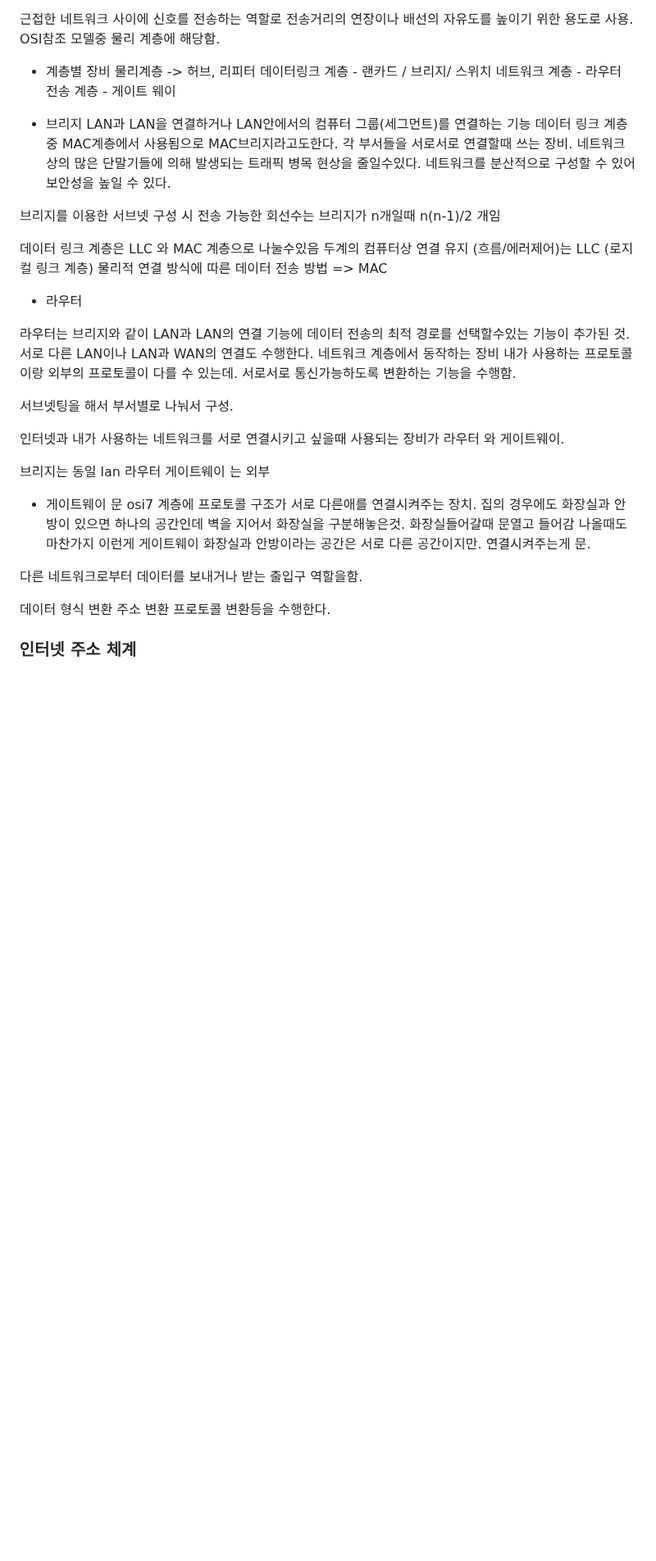
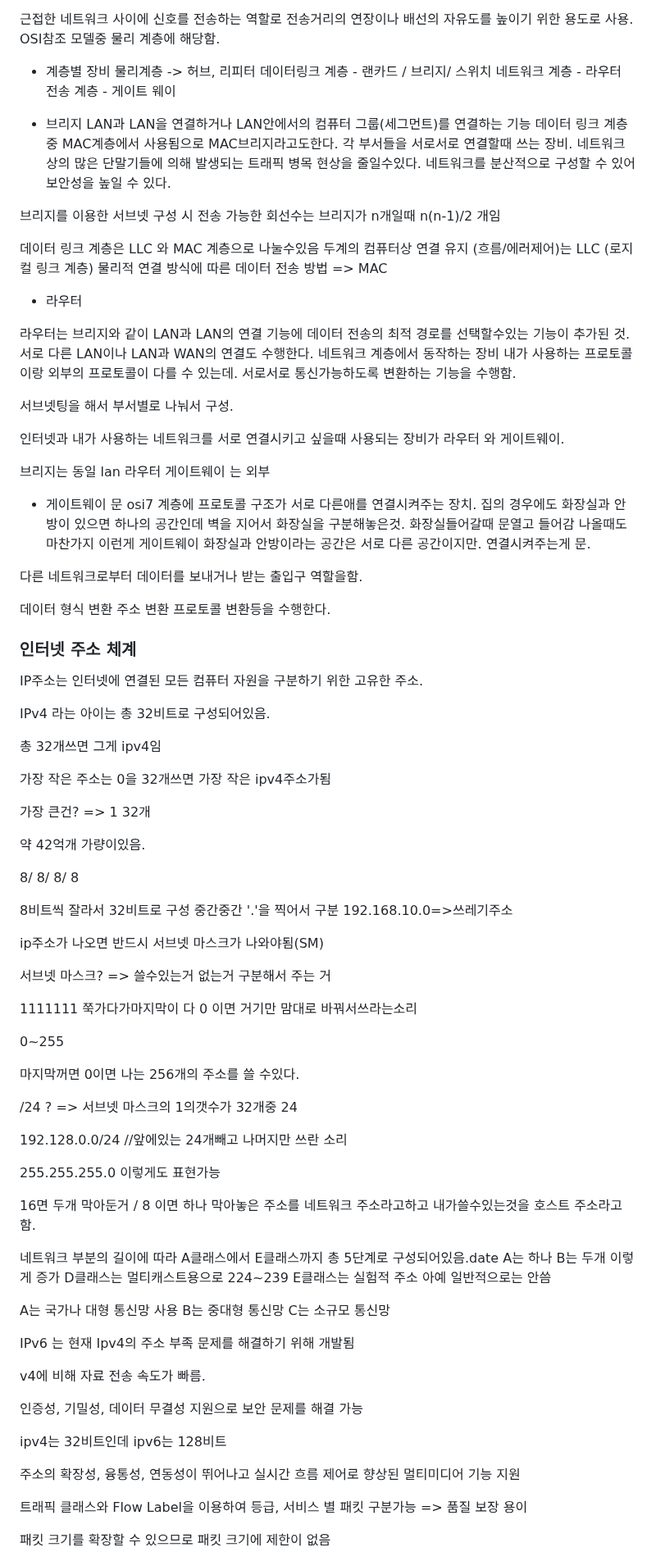
Before and after one commit to K-ESSENCE/TIL-2023-2024, a Markdown page: 자격증/정보처리산업기사/CSMACD~.md, the part around one of its changes. Shown at 82% size. Rendered like a GitHub page; blank space fills up the shorter version.

Commit message:
인터넷 주소 체계,소프트웨어 생명 주기

```diff
--- a/자격증/정보처리산업기사/CSMACD~.md
+++ b/자격증/정보처리산업기사/CSMACD~.md
@@ -71,28 +72,28 @@ LAN이 보유한 대역폭을 컴퓨터 수만큼 나누어 제공.
 OSI참조 모델중 물리 계층에 해당함.
 
 - 계층별 장비
-물리계층 -> 허브, 리피터
-데이터링크 계층 - 랜카드 / 브리지/ 스위치
-네트워크 계층 - 라우터
-전송 계층 - 게이트 웨이
+  물리계층 -> 허브, 리피터
+  데이터링크 계층 - 랜카드 / 브리지/ 스위치
+  네트워크 계층 - 라우터
+  전송 계층 - 게이트 웨이
 
 - 브리지
-LAN과 LAN을 연결하거나 LAN안에서의 컴퓨터 그룹(세그먼트)를 연결하는 기능
-데이터 링크 계층 중 MAC계층에서 사용됨으로 MAC브리지라고도한다.
-각 부서들을 서로서로 연결할때 쓰는 장비.
-네트워크 상의 많은 단말기들에 의해 발생되는 트래픽 병목 현상을 줄일수있다.
-네트워크를 분산적으로 구성할 수 있어 보안성을 높일 수 있다.
+  LAN과 LAN을 연결하거나 LAN안에서의 컴퓨터 그룹(세그먼트)를 연결하는 기능
+  데이터 링크 계층 중 MAC계층에서 사용됨으로 MAC브리지라고도한다.
+  각 부서들을 서로서로 연결할때 쓰는 장비.
+  네트워크 상의 많은 단말기들에 의해 발생되는 트래픽 병목 현상을 줄일수있다.
+  네트워크를 분산적으로 구성할 수 있어 보안성을 높일 수 있다.
 
 브리지를 이용한 서브넷 구성 시 전송 가능한 회선수는 브리지가 n개일때 n(n-1)/2 개임
 
 데이터 링크 계층은 LLC 와 MAC 계층으로 나눌수있음
-두계의 컴퓨터상 연결 유지 (흐름/에러제어)는 LLC  (로지컬 링크 계층)
+두계의 컴퓨터상 연결 유지 (흐름/에러제어)는 LLC (로지컬 링크 계층)
 물리적 연결 방식에 따른 데이터 전송 방법 => MAC
 
 - 라우터
 
 라우터는 브리지와 같이 LAN과 LAN의 연결 기능에 데이터 전송의 최적 경로를 선택할수있는 기능이 추가된 것.
-서로 다른 LAN이나 LAN과 WAN의 연결도 수행한다.  네트워크 계층에서 동작하는 장비
+서로 다른 LAN이나 LAN과 WAN의 연결도 수행한다. 네트워크 계층에서 동작하는 장비
 내가 사용하는 프로토콜이랑 외부의 프로토콜이 다를 수 있는데. 서로서로 통신가능하도록 변환하는 기능을 수행함.
 
 서브넷팅을 해서 부서별로 나눠서 구성.
@@ -102,15 +103,74 @@ LAN과 LAN을 연결하거나 LAN안에서의 컴퓨터 그룹(세그먼트)를
 브리지는 동일 lan
 라우터 게이트웨이 는 외부
 
--  게이트웨이
-문 osi7 계층에 프로토콜 구조가 서로 다른애를 연결시켜주는 장치.
-집의 경우에도 화장실과 안방이 있으면 하나의 공간인데 벽을 지어서 화장실을 구분해놓은것.
-화장실들어갈때 문열고 들어감
-나올때도 마찬가지 이런게 게이트웨이
-화장실과 안방이라는 공간은 서로 다른 공간이지만. 연결시켜주는게 문.
+- 게이트웨이
+  문 osi7 계층에 프로토콜 구조가 서로 다른애를 연결시켜주는 장치.
+  집의 경우에도 화장실과 안방이 있으면 하나의 공간인데 벽을 지어서 화장실을 구분해놓은것.
+  화장실들어갈때 문열고 들어감
+  나올때도 마찬가지 이런게 게이트웨이
+  화장실과 안방이라는 공간은 서로 다른 공간이지만. 연결시켜주는게 문.
 
 다른 네트워크로부터 데이터를 보내거나 받는 출입구 역할을함.
 
 데이터 형식 변환 주소 변환 프로토콜 변환등을 수행한다.
 
 ### 인터넷 주소 체계
+
+IP주소는 인터넷에 연결된 모든 컴퓨터 자원을 구분하기 위한 고유한 주소.
+
+IPv4 라는 아이는 총 32비트로 구성되어있음.
+
+총 32개쓰면 그게 ipv4임
+
+가장 작은 주소는 0을 32개쓰면 가장 작은 ipv4주소가됨
+
+가장 큰건? => 1 32개
+
+약 42억개 가량이있음.
+
+8/ 8/ 8/ 8
+
+8비트씩 잘라서 32비트로 구성 중간중간 '.'을 찍어서 구분
+192.168.10.0=>쓰레기주소
+
+ip주소가 나오면 반드시 서브넷 마스크가 나와야됨(SM)
+
+서브넷 마스크? => 쓸수있는거 없는거 구분해서 주는 거
+
+1111111 쭉가다가마지막이 다 0 이면 거기만 맘대로 바꿔서쓰라는소리
+
+0~255
+
+마지막꺼면 0이면 나는 256개의 주소를 쓸 수있다.
+
+/24 ? => 서브넷 마스크의 1의갯수가 32개중 24
+
+192.128.0.0/24 //앞에있는 24개빼고 나머지만 쓰란 소리
+
+255.255.255.0 이렇게도 표현가능
+
+16면 두개 막아둔거 / 8 이면 하나
+막아놓은 주소를 네트워크 주소라고하고 내가쓸수있는것을 호스트 주소라고함.
+
+네트워크 부분의 길이에 따라 A클래스에서 E클래스까지 총 5단계로 구성되어있음.date
+A는 하나 B는 두개 이렇게 증가
+D클래스는 멀티캐스트용으로 224~239
+E클래스는 실험적 주소 아예 일반적으로는 안씀
+
+A는 국가나 대형 통신망 사용
+B는 중대형 통신망 C는 소규모 통신망
+
+IPv6 는 현재 Ipv4의 주소 부족 문제를 해결하기 위해 개발됨
+
+v4에 비해 자료 전송 속도가 빠름.
+
+인증성, 기밀성, 데이터 무결성 지원으로 보안 문제를 해결 가능
+
+ipv4는 32비트인데 ipv6는 128비트
+
+주소의 확장성, 융통성, 연동성이 뛰어나고 실시간 흐름 제어로 향상된 멀티미디어 기능 지원
+
+트래픽 클래스와 Flow Label을 이용하여 등급, 서비스 별 패킷 구분가능 => 품질 보장 용이
+
+패킷 크기를 확장할 수 있으므로 패킷 크기에 제한이 없음
+
```
Also changed, not shown: other parts of 자격증/정보처리산업기사/CSMACD~.md (+18 -0 lines).
